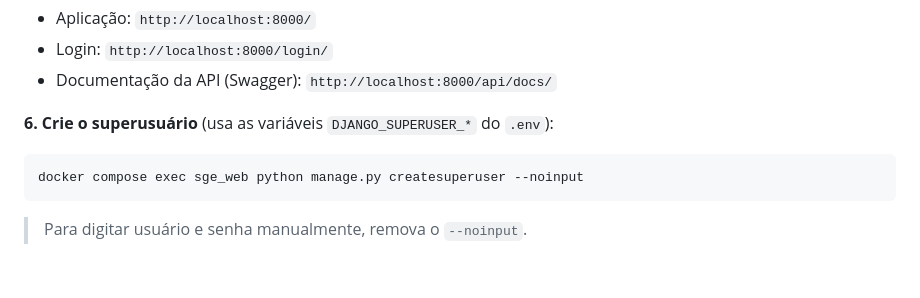
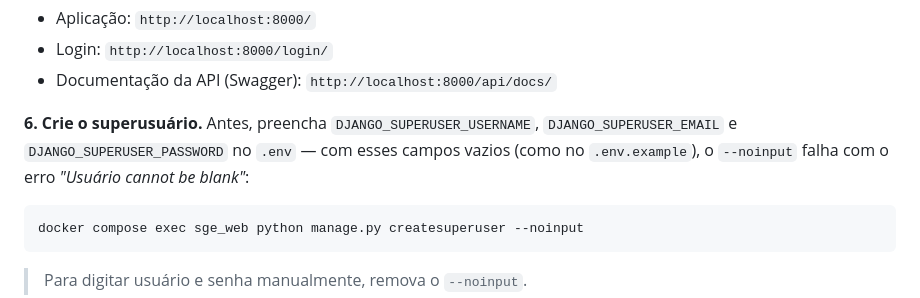
Before and after one commit to ThiagoHMDornelas/sge, a Markdown page: README.md, the part around the change. GitHub-like rendering; blank space fills up the shorter version.

Commit message:
ajustes no README

````diff
--- a/README.md
+++ b/README.md
@@ -219,7 +219,7 @@ Espere o `sge_db` como `healthy` e o `sge_web` como `Up`. O `sge_web` só inicia
 - Login: `http://localhost:8000/login/`
 - Documentação da API (Swagger): `http://localhost:8000/api/docs/`
 
-**6. Crie o superusuário** (usa as variáveis `DJANGO_SUPERUSER_*` do `.env`):
+**6. Crie o superusuário.** Antes, preencha `DJANGO_SUPERUSER_USERNAME`, `DJANGO_SUPERUSER_EMAIL` e `DJANGO_SUPERUSER_PASSWORD` no `.env` — com esses campos vazios (como no `.env.example`), o `--noinput` falha com o erro *"Usuário cannot be blank"*:
 
 ```powershell
 docker compose exec sge_web python manage.py createsuperuser --noinput
````
